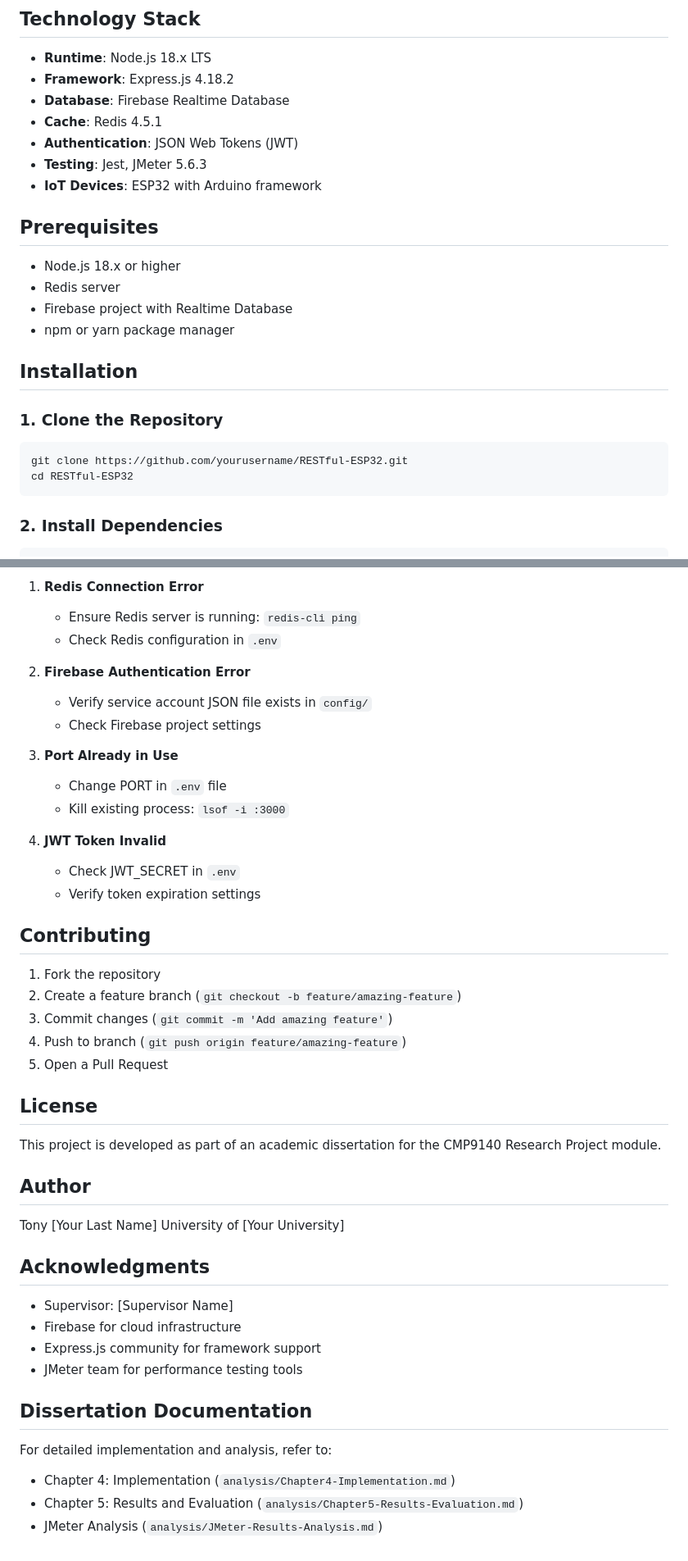
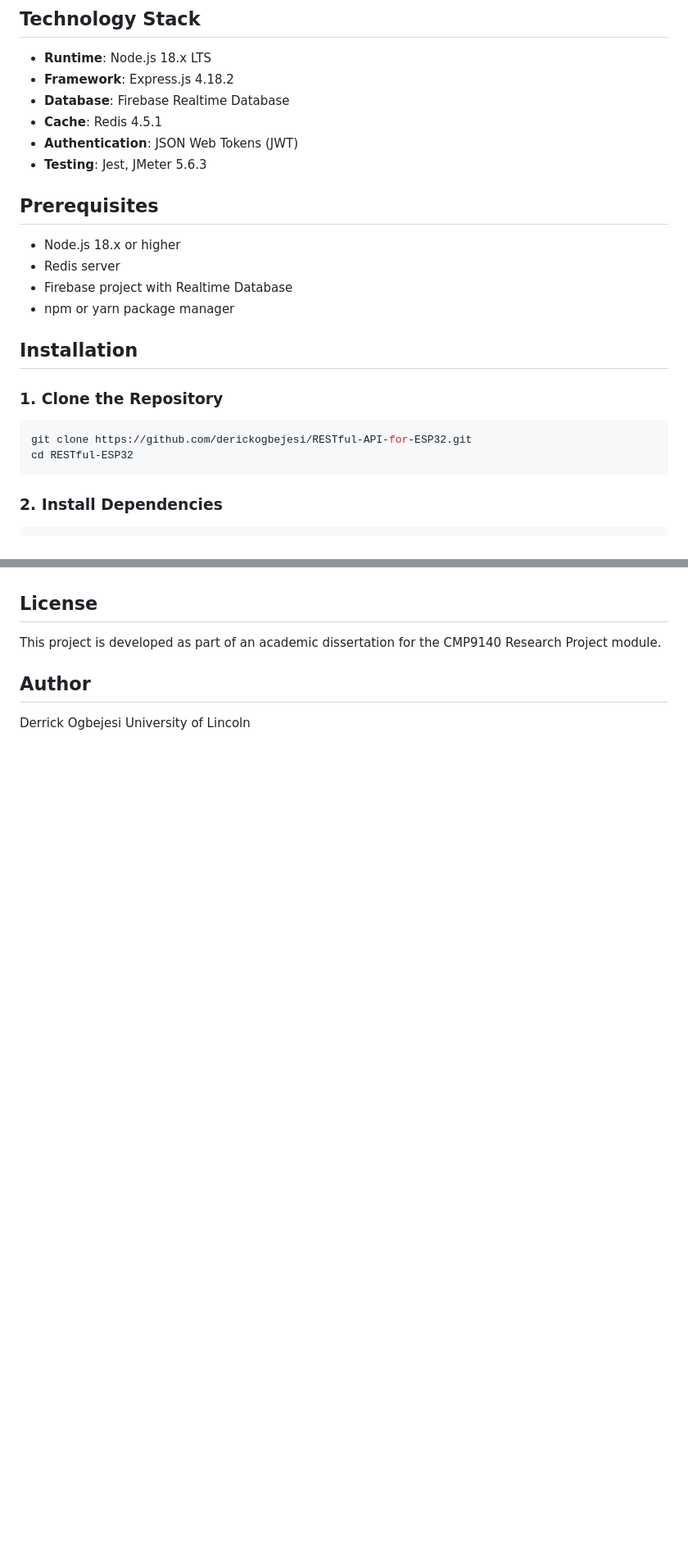
Before and after one commit to derickogbejesi/RESTful-API-for-ESP32, a Markdown page: README.md, 2 parts joined by grey strips. Shown at 82% size. Rendered like a GitHub page; blank space fills up the shorter version.

````diff
--- a/README.md
+++ b/README.md
@@ -28,7 +27,6 @@ The system implements a three-tier architecture:
 - **Cache**: Redis 4.5.1
 - **Authentication**: JSON Web Tokens (JWT)
 - **Testing**: Jest, JMeter 5.6.3
-- **IoT Devices**: ESP32 with Arduino framework
 
 ## Prerequisites
 
@@ -42,7 +40,7 @@ The system implements a three-tier architecture:
 ### 1. Clone the Repository
 
 ```bash
-git clone https://github.com/yourusername/RESTful-ESP32.git
+git clone https://github.com/derickogbejesi/RESTful-API-for-ESP32.git
 cd RESTful-ESP32
 ```
 
@@ -237,26 +180,3 @@ RESTful-ESP32/
-1. **Redis Connection Error**
-   - Ensure Redis server is running: `redis-cli ping`
-   - Check Redis configuration in `.env`
-
-2. **Firebase Authentication Error**
-   - Verify service account JSON file exists in `config/`
-   - Check Firebase project settings
-
-3. **Port Already in Use**
-   - Change PORT in `.env` file
-   - Kill existing process: `lsof -i :3000`
-
-4. **JWT Token Invalid**
-   - Check JWT_SECRET in `.env`
-   - Verify token expiration settings
-
-## Contributing
-
-1. Fork the repository
-2. Create a feature branch (`git checkout -b feature/amazing-feature`)
-3. Commit changes (`git commit -m 'Add amazing feature'`)
-4. Push to branch (`git push origin feature/amazing-feature`)
-5. Open a Pull Request
 
 ## License
 
@@ -264,19 +184,5 @@ This project is developed as part of an academic dissertation for the CMP9140 Re
 
 ## Author
 
-Tony [Your Last Name]
-University of [Your University]
-
-## Acknowledgments
-
-- Supervisor: [Supervisor Name]
-- Firebase for cloud infrastructure
-- Express.js community for framework support
-- JMeter team for performance testing tools
-
-## Dissertation Documentation
-
-For detailed implementation and analysis, refer to:
-- Chapter 4: Implementation (`analysis/Chapter4-Implementation.md`)
-- Chapter 5: Results and Evaluation (`analysis/Chapter5-Results-Evaluation.md`)
-- JMeter Analysis (`analysis/JMeter-Results-Analysis.md`)
+Derrick Ogbejesi
+University of Lincoln
````
Also changed, not shown: other parts of README.md (+0 -56 lines).
